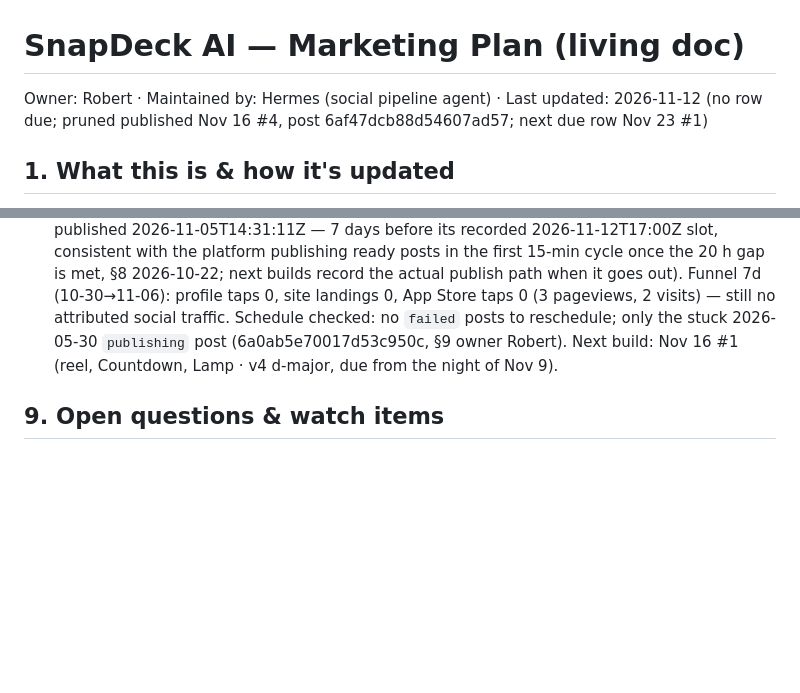
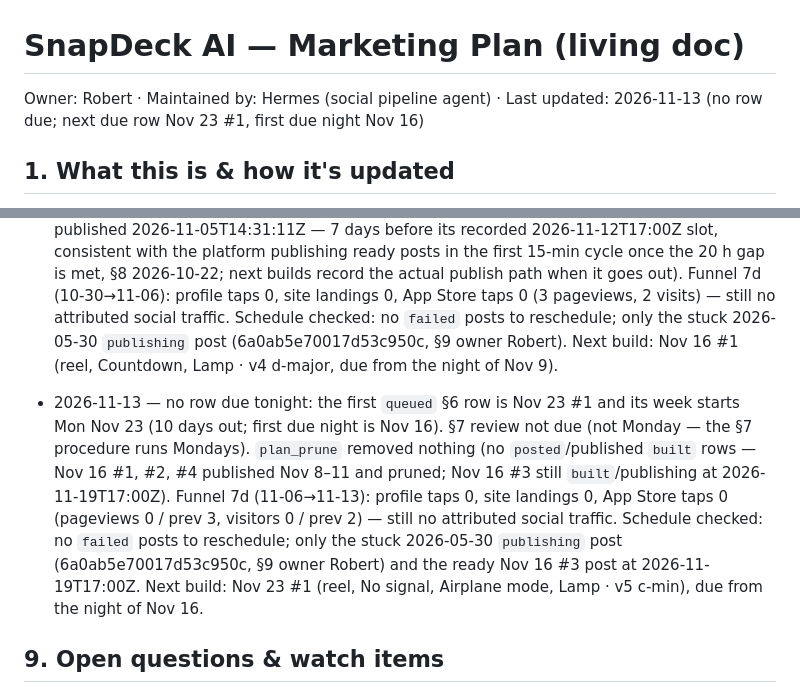
Before and after one commit to 12fdk/snapdeck.12f.dk, a Markdown page: marketing.md, 2 parts joined by grey strips. GitHub-like rendering; blank space fills up the shorter version.

Commit message:
Nightly 2026-11-13: no row due (next: Nov 23 #1, due from Nov 16); funnel + schedule logged

```diff
--- a/marketing.md
+++ b/marketing.md
@@ -1,6 +1,6 @@
 # SnapDeck AI — Marketing Plan (living doc)
 
-Owner: Robert · Maintained by: Hermes (social pipeline agent) · Last updated: 2026-11-12 (no row due; pruned published Nov 16 #4, post 6af47dcb88d54607ad57; next due row Nov 23 #1)
+Owner: Robert · Maintained by: Hermes (social pipeline agent) · Last updated: 2026-11-13 (no row due; next due row Nov 23 #1, first due night Nov 16)
 
 ## 1. What this is & how it's updated
 
@@ -728,6 +728,18 @@ Append-only. Newest at bottom. Never edit or delete rows.
   (6a0ab5e70017d53c950c, §9 owner Robert). Next build: Nov 16 #1 (reel,
   Countdown, Lamp · v4 d-major, due from the night of Nov 9).
 
+- 2026-11-13 — no row due tonight: the first `queued` §6 row is Nov 23 #1 and its
+  week starts Mon Nov 23 (10 days out; first due night is Nov 16). §7 review not
+  due (not Monday — the §7 procedure runs Mondays). `plan_prune` removed nothing
+  (no `posted`/published `built` rows — Nov 16 #1, #2, #4 published Nov 8–11 and
+  pruned; Nov 16 #3 still `built`/publishing at 2026-11-19T17:00Z). Funnel 7d
+  (11-06→11-13): profile taps 0, site landings 0, App Store taps 0 (pageviews 0
+  / prev 3, visitors 0 / prev 2) — still no attributed social traffic. Schedule
+  checked: no `failed` posts to reschedule; only the stuck 2026-05-30
+  `publishing` post (6a0ab5e70017d53c950c, §9 owner Robert) and the ready Nov 16
+  #3 post at 2026-11-19T17:00Z. Next build: Nov 23 #1 (reel, No signal, Airplane
+  mode, Lamp · v5 c-min), due from the night of Nov 16.
+
 ## 9. Open questions & watch items
 
 - **iOS requirement mismatch** (owner: Robert) — the site, `llms-full.txt`
```
